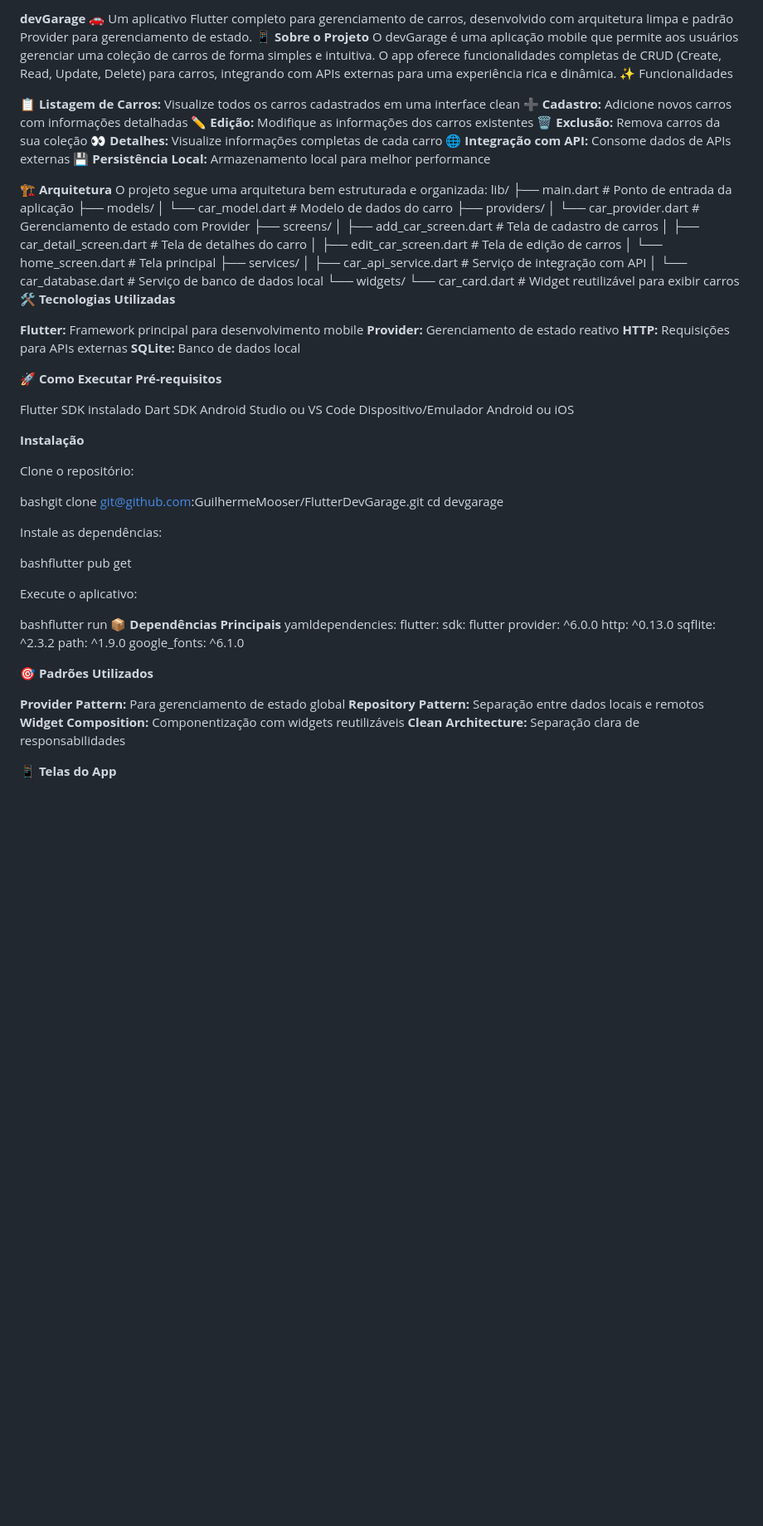
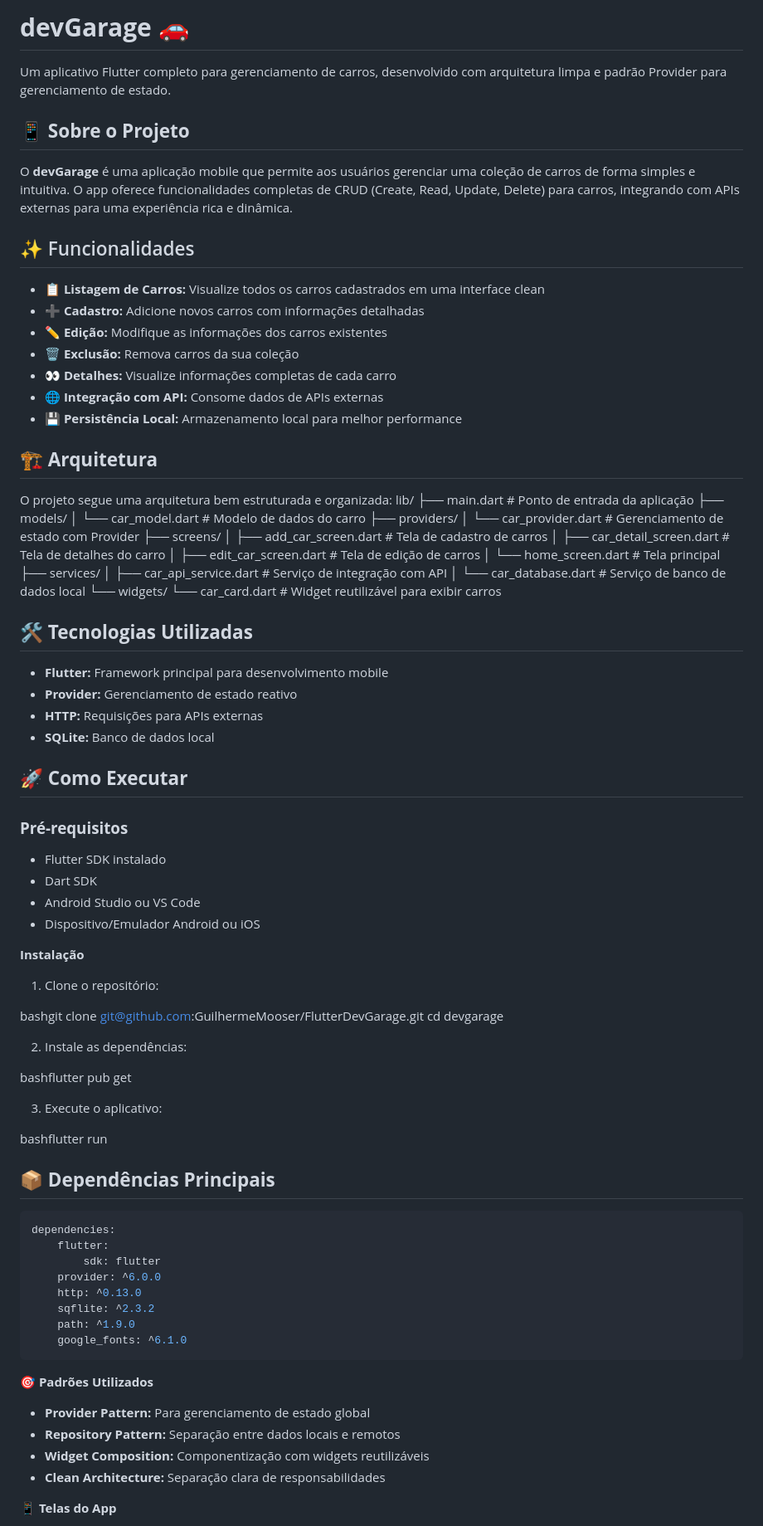
Before and after one commit to GuilhermeMooser/FlutterDevGarage, a Markdown page: README.md, the part around the change printed below. Shown: that part at 83% size. GitHub-like rendering; blank space fills up the shorter version.

Commit message:
fix/ READ.ME fixing

````diff
--- a/README.md
+++ b/README.md
@@ -1,18 +1,22 @@
-**devGarage 🚗**
+# **devGarage 🚗**
+
 Um aplicativo Flutter completo para gerenciamento de carros, desenvolvido com arquitetura limpa e padrão Provider para gerenciamento de estado.
-**📱 Sobre o Projeto**
-O devGarage é uma aplicação mobile que permite aos usuários gerenciar uma coleção de carros de forma simples e intuitiva. O app oferece funcionalidades completas de CRUD (Create, Read, Update, Delete) para carros, integrando com APIs externas para uma experiência rica e dinâmica.
-✨ Funcionalidades
 
-**📋 Listagem de Carros:** Visualize todos os carros cadastrados em uma interface clean
-**➕ Cadastro:** Adicione novos carros com informações detalhadas
-**✏️ Edição:** Modifique as informações dos carros existentes
-**🗑️ Exclusão:** Remova carros da sua coleção
-**👀 Detalhes:** Visualize informações completas de cada carro
-**🌐 Integração com API:** Consome dados de APIs externas
-**💾 Persistência Local:** Armazenamento local para melhor performance
+## **📱 Sobre o Projeto**
+O **devGarage** é uma aplicação mobile que permite aos usuários gerenciar uma coleção de carros de forma simples e intuitiva. O app oferece funcionalidades completas de CRUD (Create, Read, Update, Delete) para carros, integrando com APIs externas para uma experiência rica e dinâmica.
 
-**🏗️ Arquitetura**
+## ✨ Funcionalidades
+
+- **📋 Listagem de Carros:** Visualize todos os carros cadastrados em uma interface clean
+- **➕ Cadastro:** Adicione novos carros com informações detalhadas
+- **✏️ Edição:** Modifique as informações dos carros existentes
+- **🗑️ Exclusão:** Remova carros da sua coleção
+- **👀 Detalhes:** Visualize informações completas de cada carro
+- **🌐 Integração com API:** Consome dados de APIs externas
+- **💾 Persistência Local:** Armazenamento local para melhor performance
+
+## **🏗️ Arquitetura**
+
 O projeto segue uma arquitetura bem estruturada e organizada:
 lib/
 ├── main.dart                 # Ponto de entrada da aplicação
@@ -30,51 +34,55 @@ lib/
 │   └── car_database.dart    # Serviço de banco de dados local
 └── widgets/
 └── car_card.dart        # Widget reutilizável para exibir carros
-**🛠️ Tecnologias Utilizadas**
 
-**Flutter:** Framework principal para desenvolvimento mobile
-**Provider:** Gerenciamento de estado reativo
-**HTTP:** Requisições para APIs externas
-**SQLite:** Banco de dados local
+## **🛠️ Tecnologias Utilizadas**
 
-**🚀 Como Executar**
-**Pré-requisitos**
+- **Flutter:** Framework principal para desenvolvimento mobile
+- **Provider:** Gerenciamento de estado reativo
+- **HTTP:** Requisições para APIs externas
+- **SQLite:** Banco de dados local
 
-Flutter SDK instalado
-Dart SDK
-Android Studio ou VS Code
-Dispositivo/Emulador Android ou iOS
+## **🚀 Como Executar**
+### **Pré-requisitos**
+
+- Flutter SDK instalado
+- Dart SDK
+- Android Studio ou VS Code
+- Dispositivo/Emulador Android ou iOS
 
 **Instalação**
 
-Clone o repositório:
+1. Clone o repositório:
 
 bashgit clone git@github.com:GuilhermeMooser/FlutterDevGarage.git
 cd devgarage
 
-Instale as dependências:
+2. Instale as dependências:
 
 bashflutter pub get
 
-Execute o aplicativo:
+3. Execute o aplicativo:
 
 bashflutter run
-**📦 Dependências Principais**
-yamldependencies:
-flutter:
-sdk: flutter
-provider: ^6.0.0
-http: ^0.13.0
-sqflite: ^2.3.2
-path: ^1.9.0
-google_fonts: ^6.1.0
+
+## **📦 Dependências Principais**
+```yaml
+dependencies:
+    flutter:
+        sdk: flutter
+    provider: ^6.0.0
+    http: ^0.13.0
+    sqflite: ^2.3.2
+    path: ^1.9.0
+    google_fonts: ^6.1.0
+```
 
 **🎯 Padrões Utilizados**
 
-**Provider Pattern:** Para gerenciamento de estado global
-**Repository Pattern:** Separação entre dados locais e remotos
-**Widget Composition:** Componentização com widgets reutilizáveis
-**Clean Architecture:** Separação clara de responsabilidades
+- **Provider Pattern:** Para gerenciamento de estado global
+- **Repository Pattern:** Separação entre dados locais e remotos
+- **Widget Composition:** Componentização com widgets reutilizáveis
+- **Clean Architecture:** Separação clara de responsabilidades
 
 **📱 Telas do App**
 
````
Also changed, not shown: other parts of README.md (+8 -4 lines).
